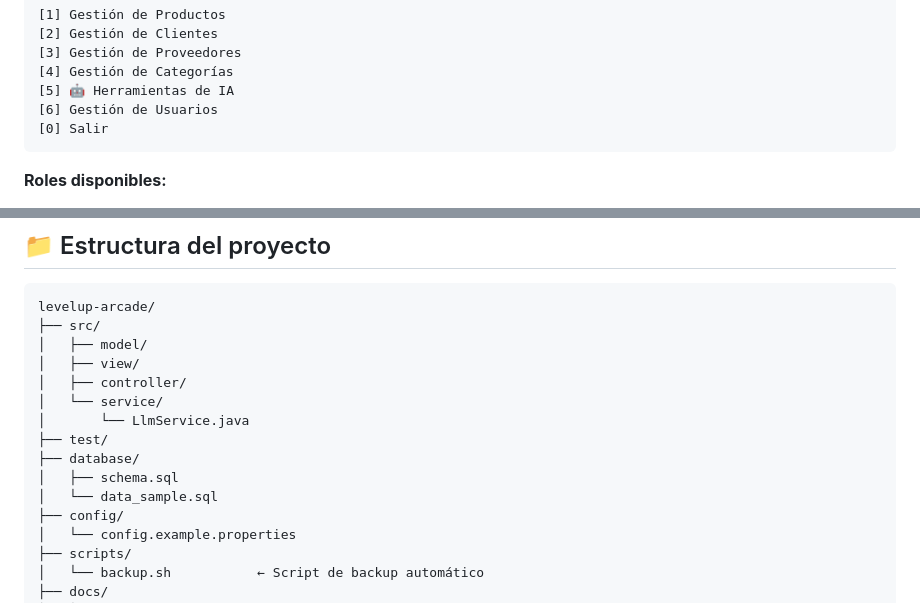
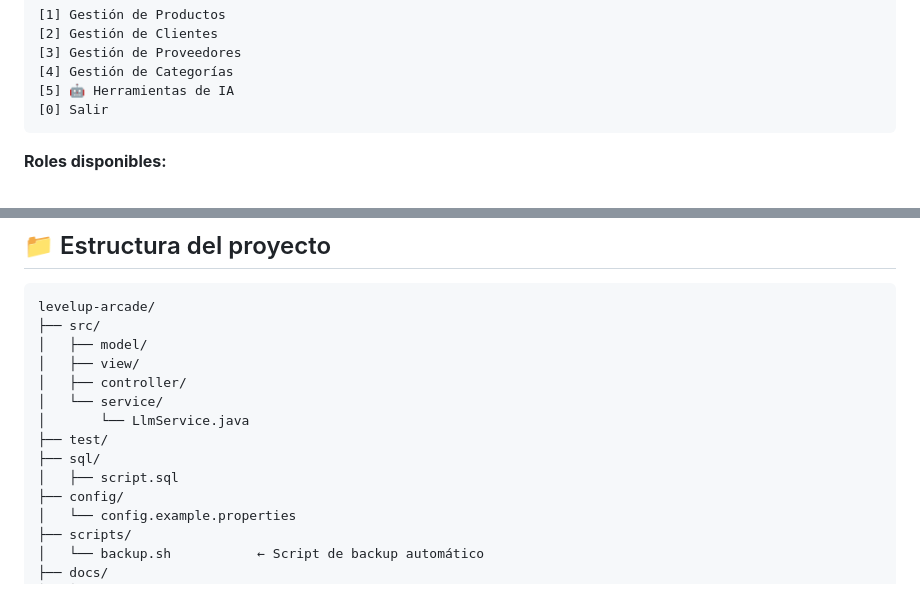
Before and after one commit to Amed000/LevelUpArcade, a Markdown page: README.md, 2 parts joined by grey strips. GitHub-like rendering.

````diff
--- a/README.md
+++ b/README.md
@@ -170,7 +170,6 @@ Contraseña: ********
 [3] Gestión de Proveedores
 [4] Gestión de Categorías
 [5] 🤖 Herramientas de IA
-[6] Gestión de Usuarios
 [0] Salir
 ```
 
@@ -235,9 +234,8 @@ levelup-arcade/
 │   └── service/
 │       └── LlmService.java
 ├── test/
-├── database/
-│   ├── schema.sql
-│   └── data_sample.sql
+├── sql/
+│   ├── script.sql
 ├── config/
 │   └── config.example.properties
 ├── scripts/
````
